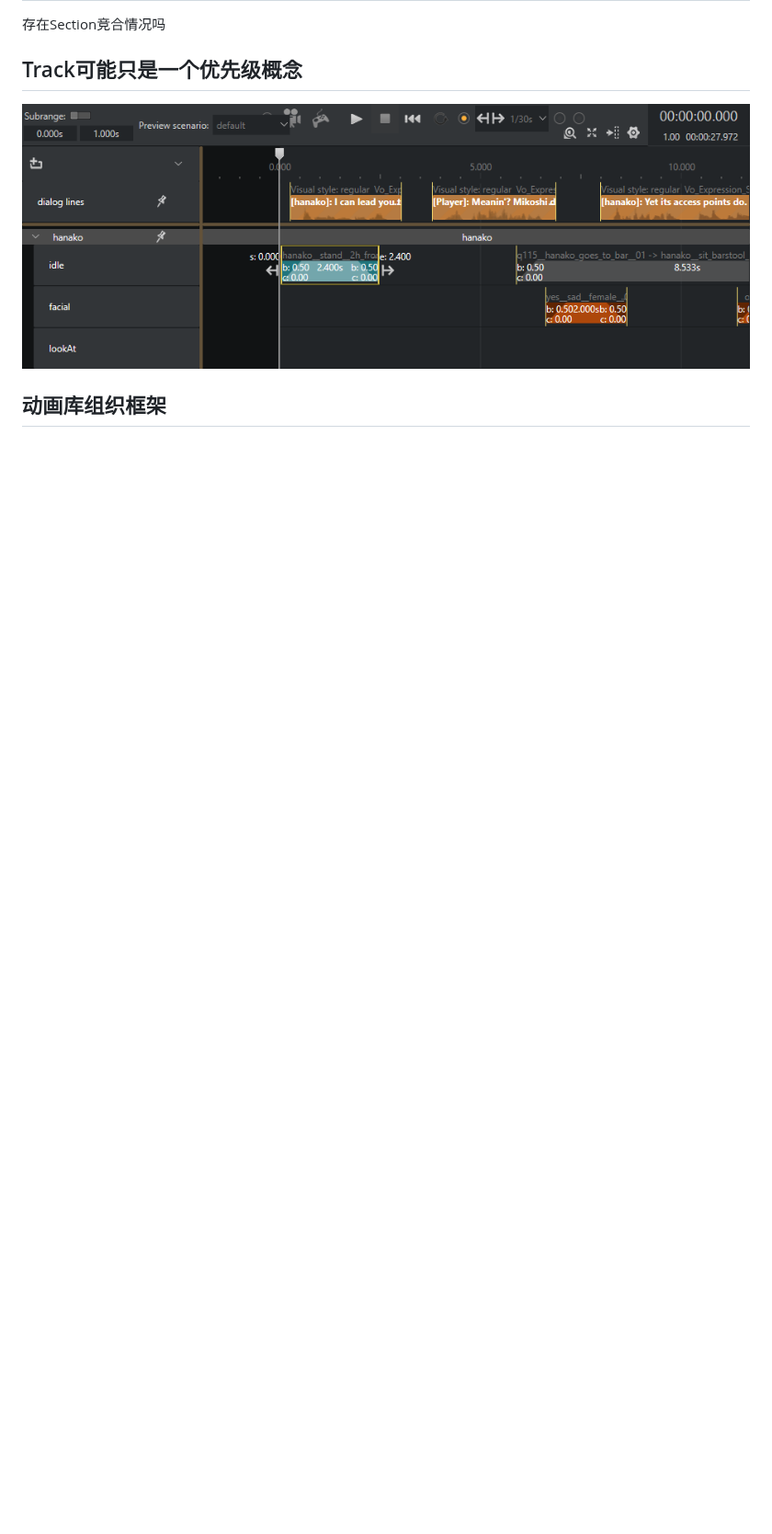
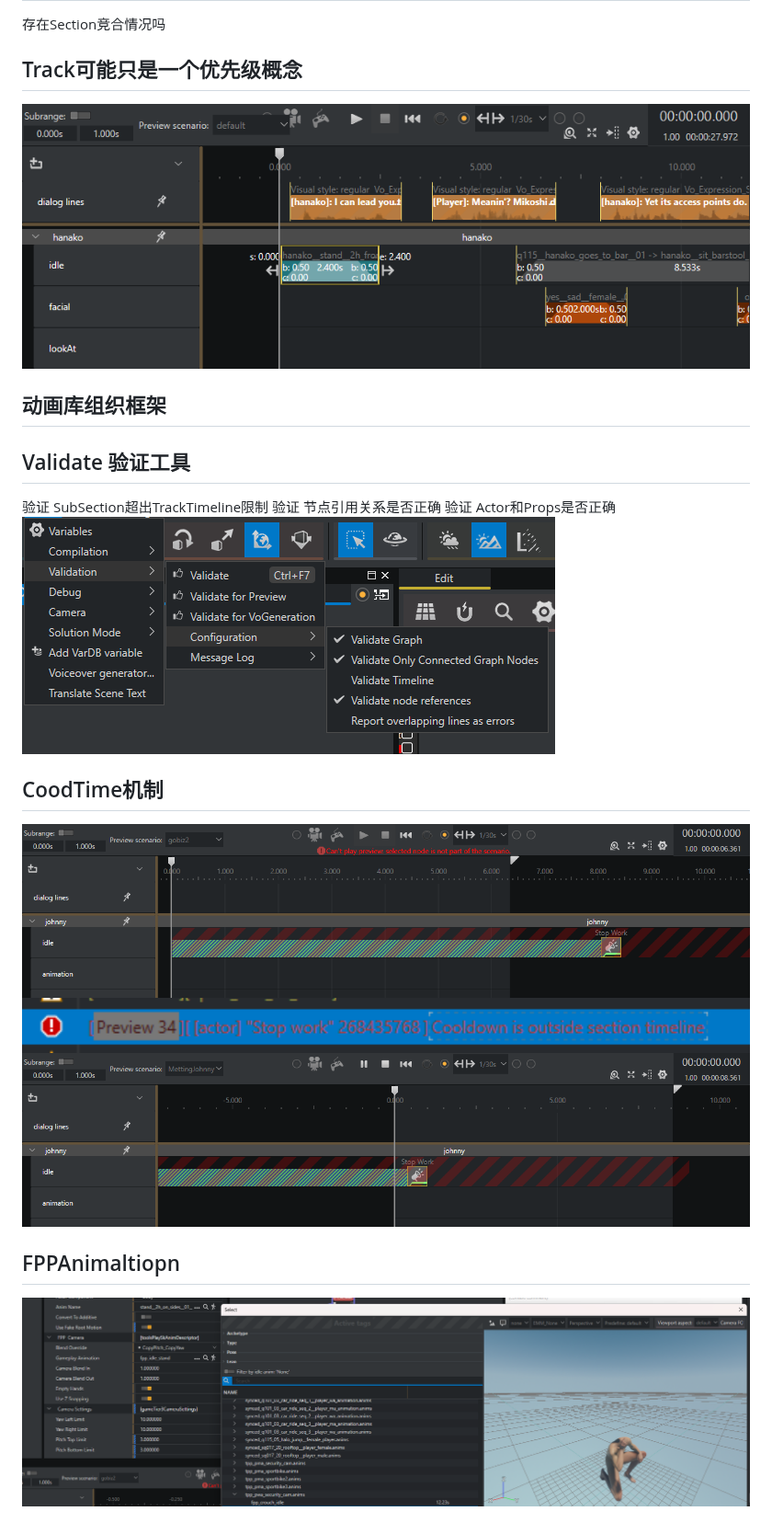
Before and after one commit to ZhangChen429/CreateAINode, a Markdown page: Scene/SceneEditor过程.md, the part around the change. Shown at 92% size. Drawn GitHub-style; pictures changed too: Scene/image-71.png (added), Scene/image-72.png (added), Scene/image-73.png (added); blank space fills up the shorter version.

```diff
--- a/Scene/SceneEditor过程.md
+++ b/Scene/SceneEditor过程.md
@@ -19,3 +19,17 @@ Section进行中有相应的支线或者相对不重要的剧情，有些编辑
 ![alt text](image-70.png)
 
 ## 动画库组织框架
+
+## Validate 验证工具
+验证 SubSection超出TrackTimeline限制
+验证 节点引用关系是否正确
+验证 Actor和Props是否正确
+![alt text](image-71.png)
+
+## CoodTime机制
+![alt text](image-72.png)
+![alt text](image-73.png)
+![alt text](image-74.png)
+
+##  FPPAnimaltiopn
+![alt text](image-75.png)
```
Also changed, not shown: 2077游戏量化下/动画库.md (added, +82 -0 lines), 3 other files.
